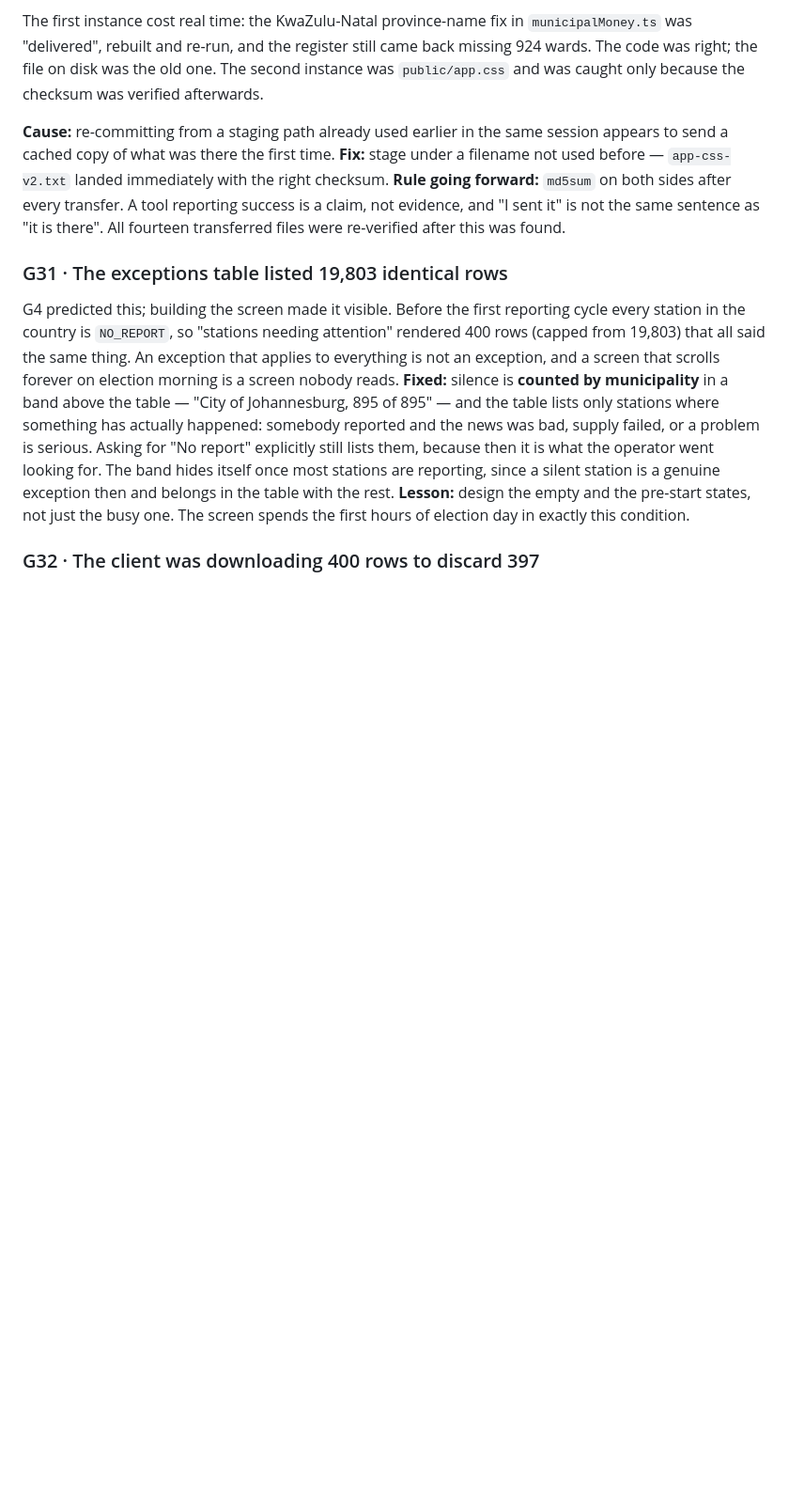
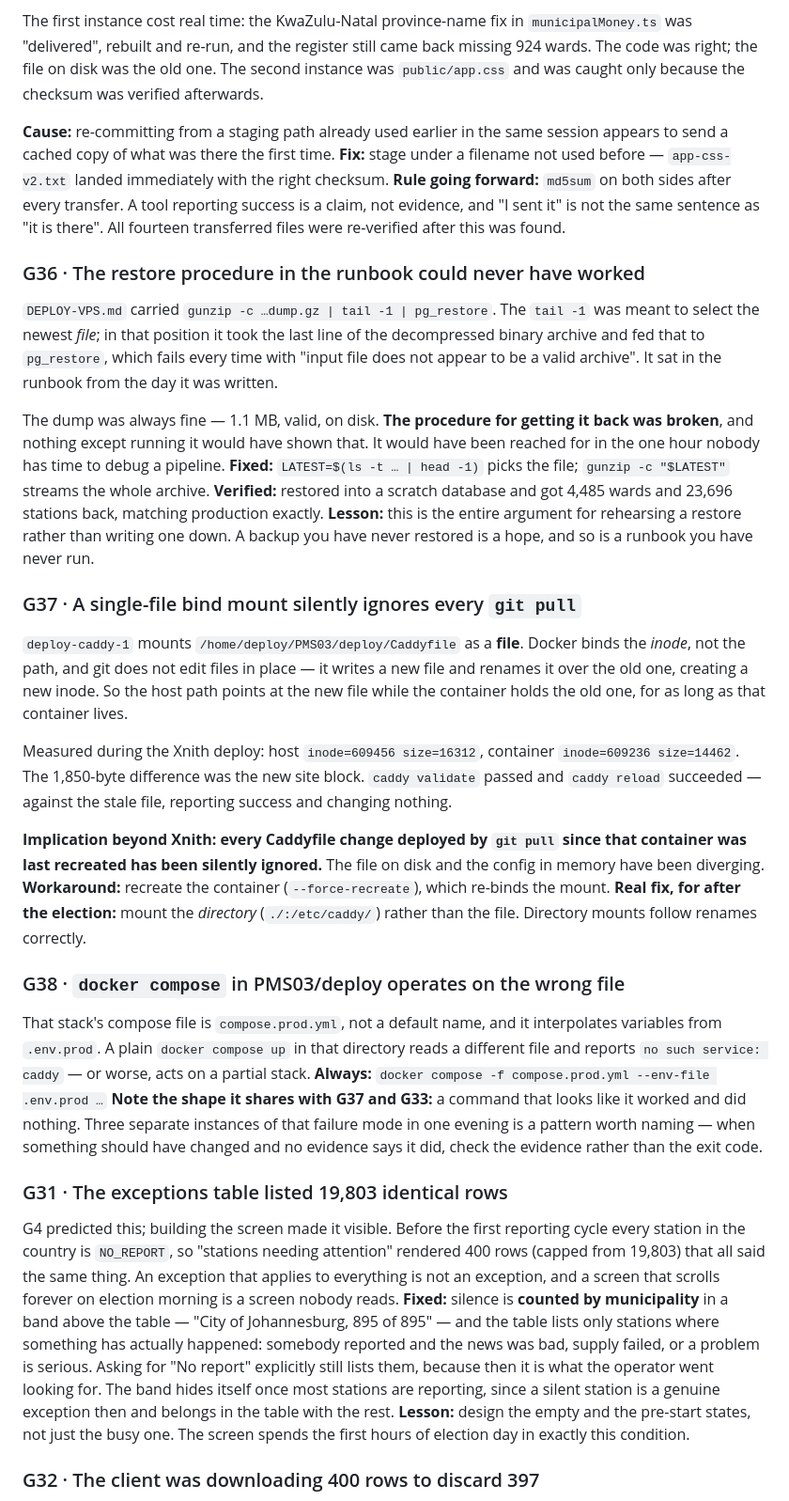
Before and after one commit to gunn3rfourlif3/venom, a Markdown page: docs/GOTCHAS.md, the part around the change. Shown at 94% size. GitHub-like rendering; blank space fills up the shorter version.

Commit message:
Fix the restore procedure; record what the deploy taught us
G36: the runbook's restore had 'gunzip -c ... | tail -1 | pg_restore'. tail -1 was meant to pick the newest file; in that position it fed the last line of a binary archive to pg_restore, which fails every time. The dump was always fine - the procedure for getting it back was broken, and only rehearsing it showed that.

G37: deploy-caddy-1 mounts the Caddyfile as a single file, so Docker binds the inode and git's write-and-rename leaves the container holding the old one. Every Caddyfile change deployed by git pull since that container was last recreated has been silently ignored. G38: that stack needs -f compose.prod.yml --env-file .env.prod.

```diff
--- a/docs/GOTCHAS.md
+++ b/docs/GOTCHAS.md
@@ -340,6 +340,56 @@ reporting success is a claim, not evidence, and "I sent it" is not the same
 sentence as "it is there". All fourteen transferred files were re-verified
 after this was found.
 
+### G36 · The restore procedure in the runbook could never have worked
+`DEPLOY-VPS.md` carried `gunzip -c …dump.gz | tail -1 | pg_restore`. The
+`tail -1` was meant to select the newest *file*; in that position it took the
+last line of the decompressed binary archive and fed that to `pg_restore`,
+which fails every time with "input file does not appear to be a valid
+archive". It sat in the runbook from the day it was written.
+
+The dump was always fine — 1.1 MB, valid, on disk. **The procedure for
+getting it back was broken**, and nothing except running it would have shown
+that. It would have been reached for in the one hour nobody has time to
+debug a pipeline.
+**Fixed:** `LATEST=$(ls -t … | head -1)` picks the file; `gunzip -c "$LATEST"`
+streams the whole archive.
+**Verified:** restored into a scratch database and got 4,485 wards and
+23,696 stations back, matching production exactly.
+**Lesson:** this is the entire argument for rehearsing a restore rather than
+writing one down. A backup you have never restored is a hope, and so is a
+runbook you have never run.
+
+### G37 · A single-file bind mount silently ignores every `git pull`
+`deploy-caddy-1` mounts `/home/deploy/PMS03/deploy/Caddyfile` as a **file**.
+Docker binds the *inode*, not the path, and git does not edit files in
+place — it writes a new file and renames it over the old one, creating a new
+inode. So the host path points at the new file while the container holds the
+old one, for as long as that container lives.
+
+Measured during the Xnith deploy: host `inode=609456 size=16312`, container
+`inode=609236 size=14462`. The 1,850-byte difference was the new site block.
+`caddy validate` passed and `caddy reload` succeeded — against the stale
+file, reporting success and changing nothing.
+
+**Implication beyond Xnith: every Caddyfile change deployed by `git pull`
+since that container was last recreated has been silently ignored.** The file
+on disk and the config in memory have been diverging.
+**Workaround:** recreate the container (`--force-recreate`), which re-binds
+the mount.
+**Real fix, for after the election:** mount the *directory* (`./:/etc/caddy/`)
+rather than the file. Directory mounts follow renames correctly.
+
+### G38 · `docker compose` in PMS03/deploy operates on the wrong file
+That stack's compose file is `compose.prod.yml`, not a default name, and it
+interpolates variables from `.env.prod`. A plain `docker compose up` in that
+directory reads a different file and reports `no such service: caddy` — or
+worse, acts on a partial stack.
+**Always:** `docker compose -f compose.prod.yml --env-file .env.prod …`
+**Note the shape it shares with G37 and G33:** a command that looks like it
+worked and did nothing. Three separate instances of that failure mode in one
+evening is a pattern worth naming — when something should have changed and
+no evidence says it did, check the evidence rather than the exit code.
+
 ### G31 · The exceptions table listed 19,803 identical rows
 G4 predicted this; building the screen made it visible. Before the first
 reporting cycle every station in the country is `NO_REPORT`, so "stations
```
Also changed, not shown: docs/DEPLOY-VPS.md (+16 -8 lines).
